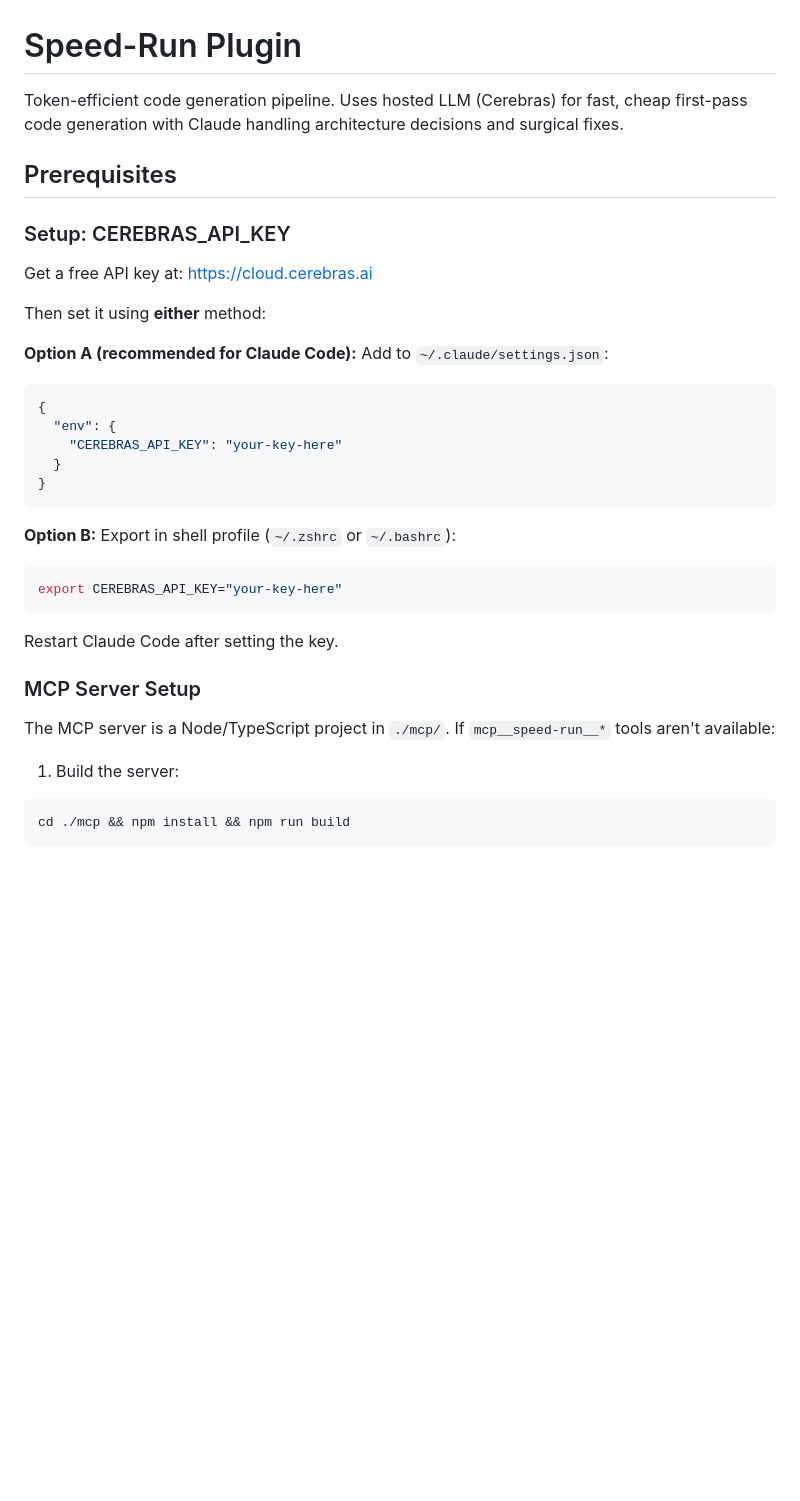
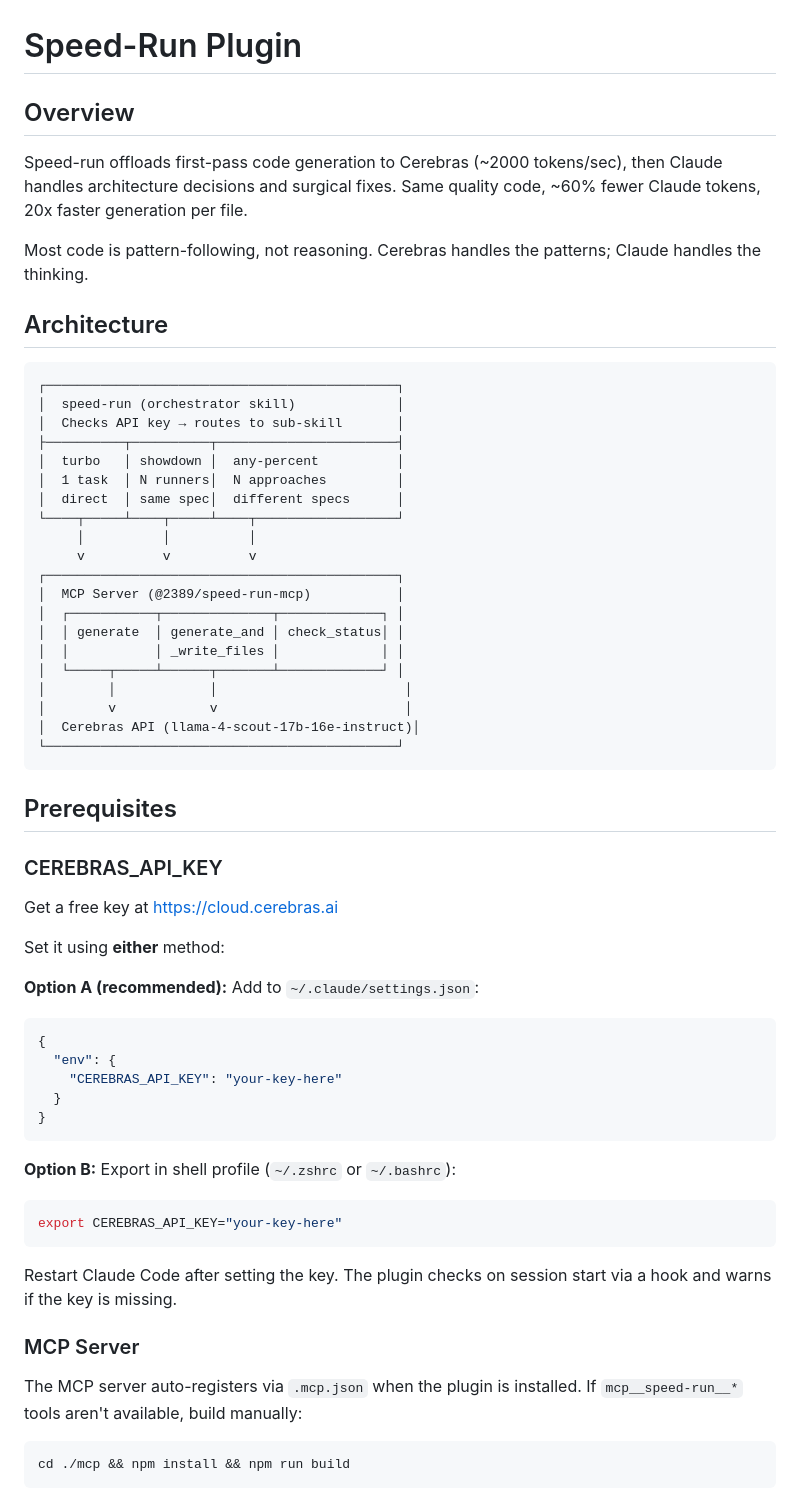
Before and after one commit to 2389-research/claude-plugins, a Markdown page: speed-run/CLAUDE.md, the part around one of its changes. Rendered like a GitHub page; blank space fills up the shorter version.

````diff
--- a/speed-run/CLAUDE.md
+++ b/speed-run/CLAUDE.md
@@ -1,16 +1,45 @@
 # Speed-Run Plugin
 
-Token-efficient code generation pipeline. Uses hosted LLM (Cerebras) for fast, cheap first-pass code generation with Claude handling architecture decisions and surgical fixes.
+## Overview
+
+Speed-run offloads first-pass code generation to Cerebras (~2000 tokens/sec), then Claude handles architecture decisions and surgical fixes. Same quality code, ~60% fewer Claude tokens, 20x faster generation per file.
+
+Most code is pattern-following, not reasoning. Cerebras handles the patterns; Claude handles the thinking.
+
+## Architecture
+
+```
+┌─────────────────────────────────────────────┐
+│  speed-run (orchestrator skill)             │
+│  Checks API key → routes to sub-skill       │
+├──────────┬──────────┬───────────────────────┤
+│  turbo   │ showdown │  any-percent          │
+│  1 task  │ N runners│  N approaches         │
+│  direct  │ same spec│  different specs      │
+└────┬─────┴────┬─────┴────┬──────────────────┘
+     │          │          │
+     v          v          v
+┌─────────────────────────────────────────────┐
+│  MCP Server (@2389/speed-run-mcp)           │
+│  ┌───────────┬──────────────┬─────────────┐ │
+│  │ generate  │ generate_and │ check_status│ │
+│  │           │ _write_files │             │ │
+│  └─────┬─────┴──────┬───────┴─────────────┘ │
+│        │            │                        │
+│        v            v                        │
+│  Cerebras API (llama-4-scout-17b-16e-instruct)│
+└─────────────────────────────────────────────┘
+```
 
 ## Prerequisites
 
-### Setup: CEREBRAS_API_KEY
+### CEREBRAS_API_KEY
 
-Get a free API key at: https://cloud.cerebras.ai
+Get a free key at https://cloud.cerebras.ai
 
-Then set it using **either** method:
+Set it using **either** method:
 
-**Option A (recommended for Claude Code):** Add to `~/.claude/settings.json`:
+**Option A (recommended):** Add to `~/.claude/settings.json`:
 ```json
 {
   "env": {
@@ -24,13 +53,12 @@ Then set it using **either** method:
 export CEREBRAS_API_KEY="your-key-here"
 ```
 
-Restart Claude Code after setting the key.
+Restart Claude Code after setting the key. The plugin checks on session start via a hook and warns if the key is missing.
 
-### MCP Server Setup
+### MCP Server
 
-The MCP server is a Node/TypeScript project in `./mcp/`. If `mcp__speed-run__*` tools aren't available:
+The MCP server auto-registers via `.mcp.json` when the plugin is installed. If `mcp__speed-run__*` tools aren't available, build manually:
 
-1. Build the server:
 ```bash
 cd ./mcp && npm install && npm run build
 ```
````
Also changed, not shown: other parts of speed-run/CLAUDE.md (+118 -51 lines).
